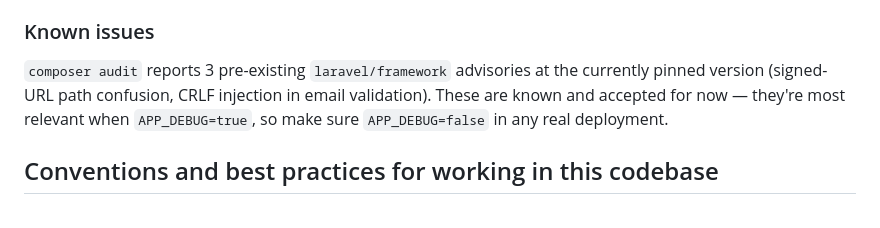
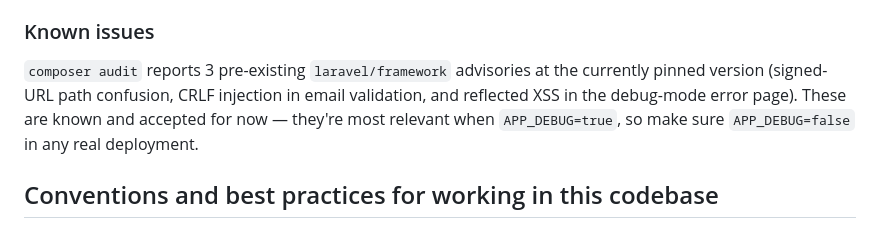
Before and after one commit to amt1010/inventory, a Markdown page: CLAUDE.md, the part around the change. GitHub-like rendering.

Commit message:
Fix CLAUDE.md advisory count to name all 3 laravel/framework issues
The Known issues section said "3 pre-existing advisories" but only
named two. Task 1's report identified the third as reflected XSS in
the debug-mode error page (the reason composer's advisory-block
policy had to be disabled to install laravel/framework ^11.31 at
all); added it so the count matches what's listed.

```diff
--- a/CLAUDE.md
+++ b/CLAUDE.md
@@ -115,8 +115,9 @@ Day-to-day commands:
 
 `composer audit` reports 3 pre-existing `laravel/framework` advisories at the
 currently pinned version (signed-URL path confusion, CRLF injection in email
-validation). These are known and accepted for now — they're most relevant when
-`APP_DEBUG=true`, so make sure `APP_DEBUG=false` in any real deployment.
+validation, and reflected XSS in the debug-mode error page). These are known
+and accepted for now — they're most relevant when `APP_DEBUG=true`, so make
+sure `APP_DEBUG=false` in any real deployment.
 
 ## Conventions and best practices for working in this codebase
 
```
